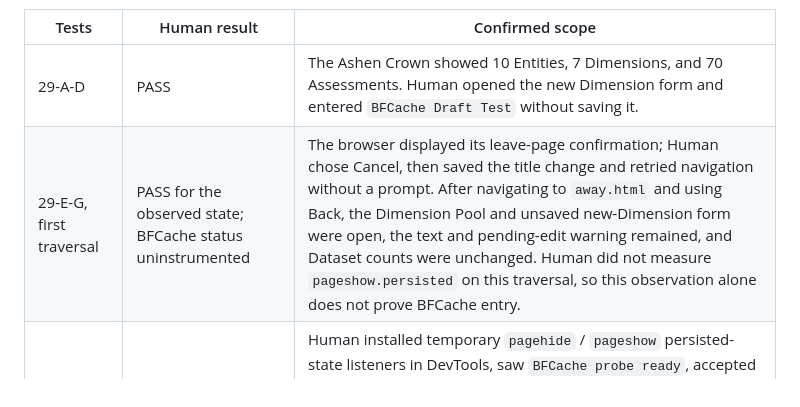
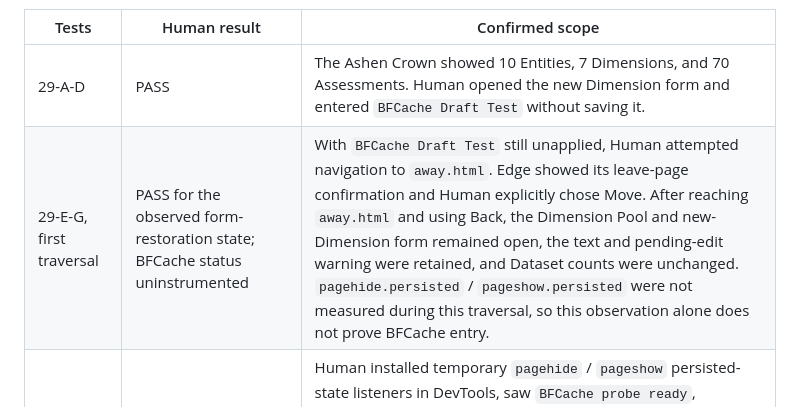
Before and after one commit to sukoyaka-dopeness/e2r-parameter-plotter, a Markdown page: docs/bfcache-workspace-safety-verification-2026-10-11.md, the part around the change. GitHub-like rendering.

Commit message:
Correct BFCache Test 29 first traversal record

```diff
--- a/docs/bfcache-workspace-safety-verification-2026-10-11.md
+++ b/docs/bfcache-workspace-safety-verification-2026-10-11.md
@@ -77,7 +77,7 @@ Human used Microsoft Edge InPrivate at `http://127.0.0.1:5312/`, with same-origi
 | Tests | Human result | Confirmed scope |
 |---|---|---|
 | 29-A-D | PASS | The Ashen Crown showed 10 Entities, 7 Dimensions, and 70 Assessments. Human opened the new Dimension form and entered `BFCache Draft Test` without saving it. |
-| 29-E-G, first traversal | PASS for the observed state; BFCache status uninstrumented | The browser displayed its leave-page confirmation; Human chose Cancel, then saved the title change and retried navigation without a prompt. After navigating to `away.html` and using Back, the Dimension Pool and unsaved new-Dimension form were open, the text and pending-edit warning remained, and Dataset counts were unchanged. Human did not measure `pageshow.persisted` on this traversal, so this observation alone does not prove BFCache entry. |
+| 29-E-G, first traversal | PASS for the observed form-restoration state; BFCache status uninstrumented | With `BFCache Draft Test` still unapplied, Human attempted navigation to `away.html`. Edge showed its leave-page confirmation and Human explicitly chose Move. After reaching `away.html` and using Back, the Dimension Pool and new-Dimension form remained open, the text and pending-edit warning were retained, and Dataset counts were unchanged. `pagehide.persisted` / `pageshow.persisted` were not measured during this traversal, so this observation alone does not prove BFCache entry. |
 | 29-H-L, second traversal | PASS; actual BFCache directly observed | Human installed temporary `pagehide` / `pageshow` persisted-state listeners in DevTools, saw `BFCache probe ready`, accepted the leave-page prompt for the disposable draft, navigated to `away.html`, and returned with Back. The form and `BFCache Draft Test` input remained. Console reported `{ pagehide: true, pageshow: true }`, direct evidence that this traversal entered and returned from BFCache. |
 | 29-M | PASS | Human clicked Cancel after restoration. The new-Dimension form closed, the pending-edit warning cleared, the Dimension Pool remained open, and counts remained 10 Entities, 7 Dimensions, and 70 Assessments. |
 
```
